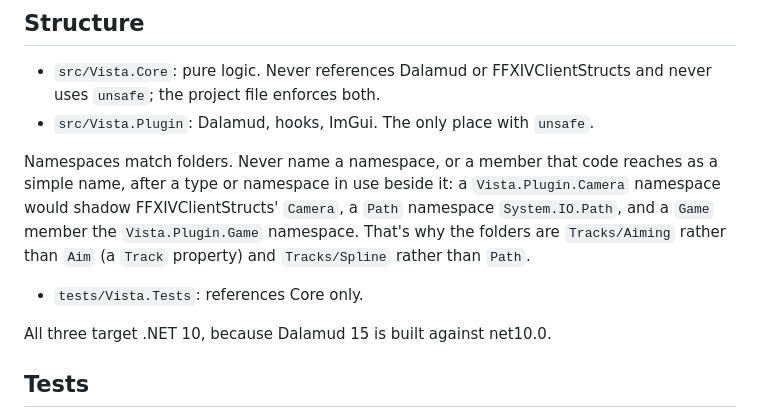
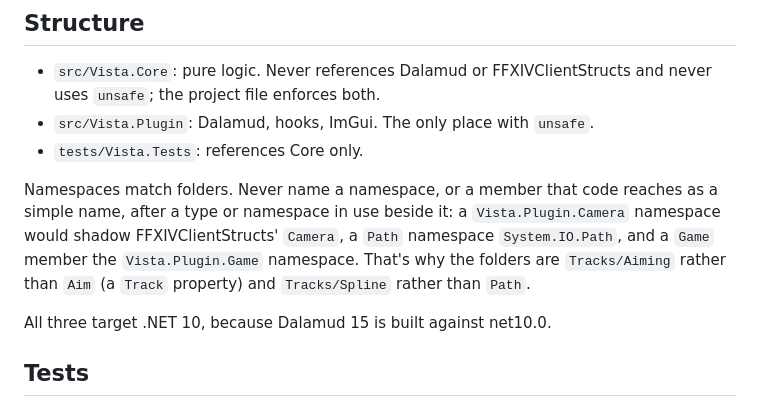
Before and after one commit to psenxiv/vista, a Markdown page: CLAUDE.md, the part around the change. Drawn GitHub-style.

Commit message:
docs(claude) keep the structure list whole

```diff
--- a/CLAUDE.md
+++ b/CLAUDE.md
@@ -28,9 +28,9 @@ Go longer only for something a reader cannot infer: a non-obvious unit, a constr
 
 - `src/Vista.Core`: pure logic. Never references Dalamud or FFXIVClientStructs and never uses `unsafe`; the project file enforces both.
 - `src/Vista.Plugin`: Dalamud, hooks, ImGui. The only place with `unsafe`.
+- `tests/Vista.Tests`: references Core only.
 
 Namespaces match folders. Never name a namespace, or a member that code reaches as a simple name, after a type or namespace in use beside it: a `Vista.Plugin.Camera` namespace would shadow FFXIVClientStructs' `Camera`, a `Path` namespace `System.IO.Path`, and a `Game` member the `Vista.Plugin.Game` namespace. That's why the folders are `Tracks/Aiming` rather than `Aim` (a `Track` property) and `Tracks/Spline` rather than `Path`.
-- `tests/Vista.Tests`: references Core only.
 
 All three target .NET 10, because Dalamud 15 is built against net10.0.
 
```
